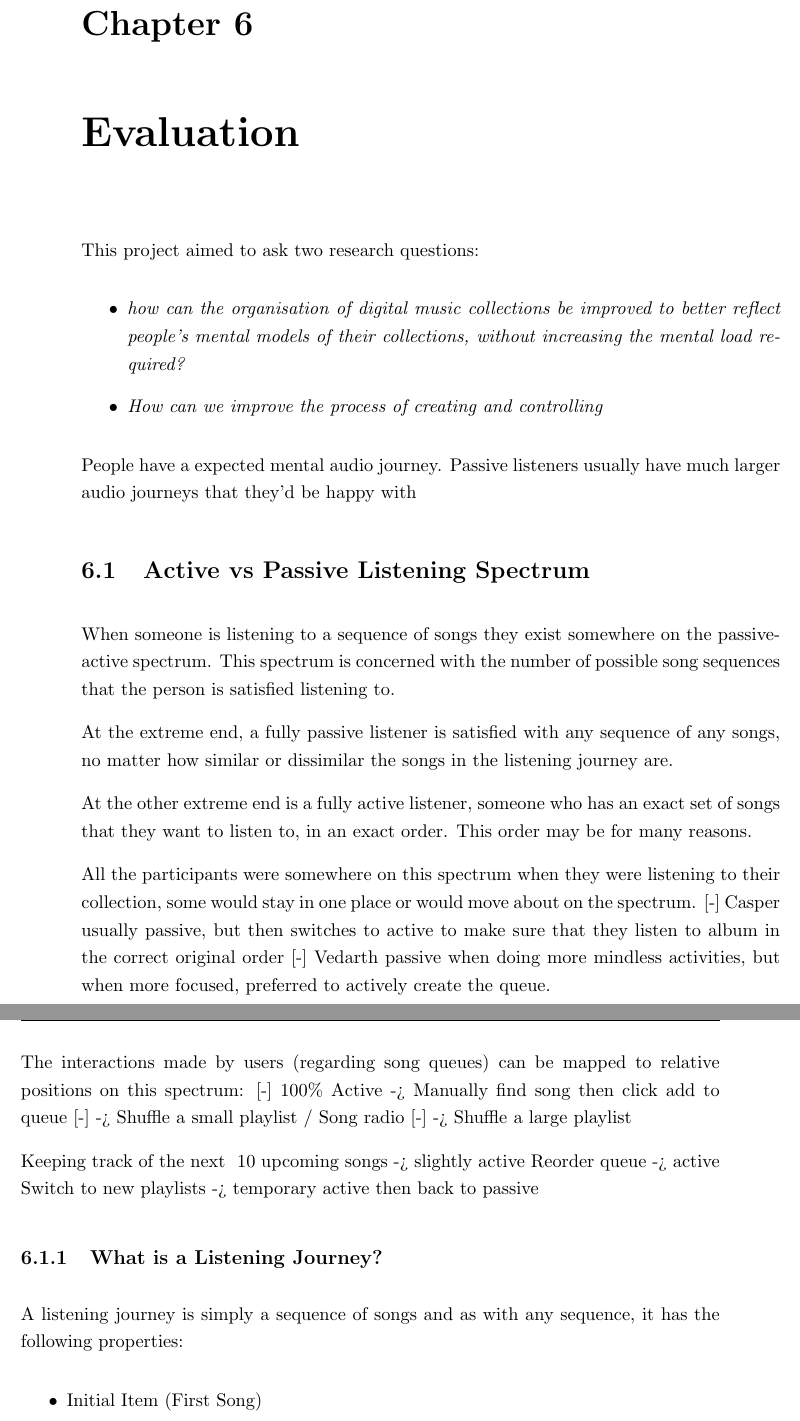
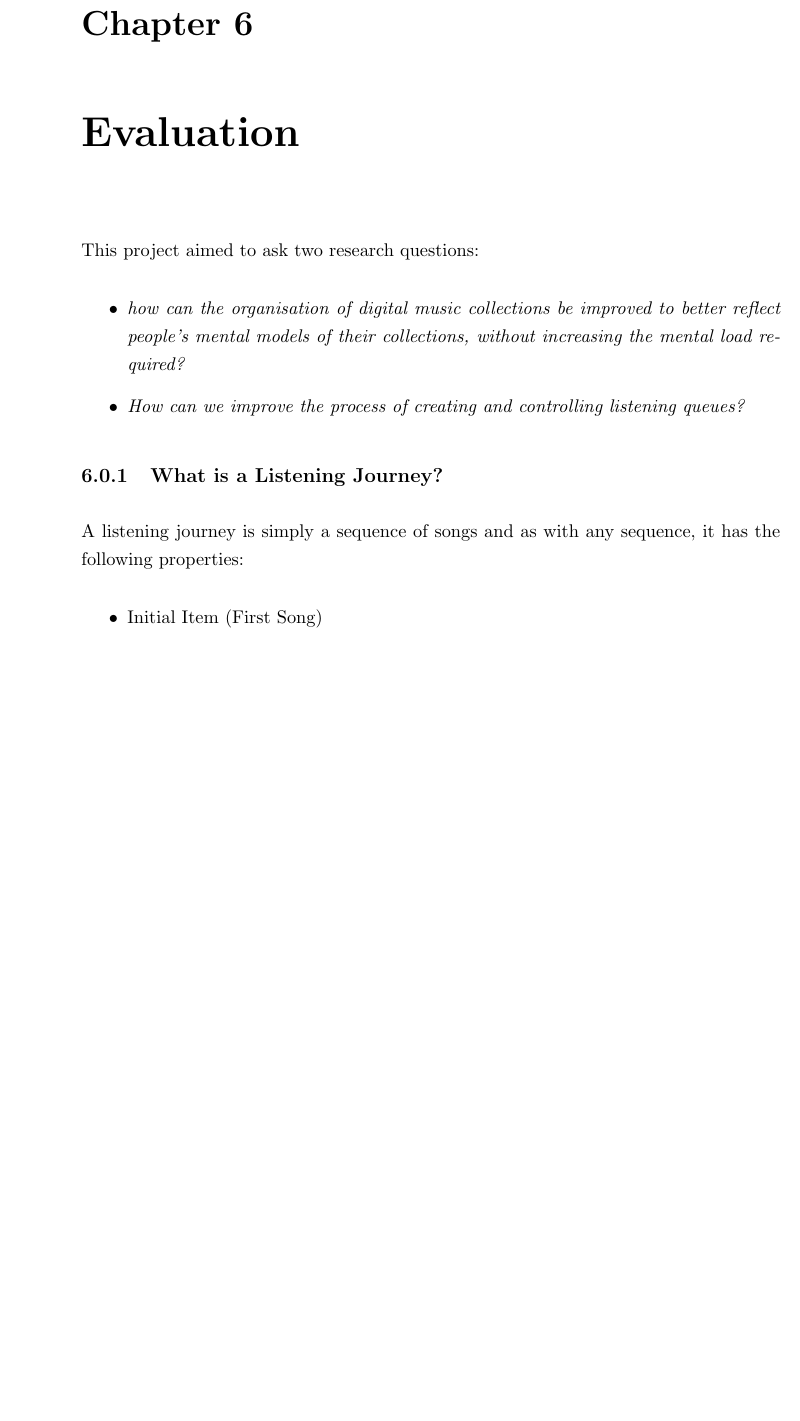
Before and after one commit to Ph04natrix/COMP3200, a LaTeX thesis (Final Report/master.tex, which reads Final Report/Chapters/Evaluation.tex): two parts of pages 49 and 50 of 82 before the commit and part of page 49 of 80 after it, the two joined at a grey line, cut so that both start at the same text, the shorter picture padded with empty space. Compiled offline with pdfLaTeX.

Commit message:
fixed post-submission errors

```diff
--- a/Final Report/Chapters/Evaluation.tex
+++ b/Final Report/Chapters/Evaluation.tex
@@ -1,37 +1,35 @@
 %% ----------------------------------------------------------------
-%%? 1st Draft Completed
+%%! FIX ERRORS
 %% ----------------------------------------------------------------
 \chapter{Evaluation}
 This project aimed to ask two research questions:\begin{itemize}
     \item \textit{how can the organisation of digital music collections be improved to better reflect people's mental models of their collections, without increasing the mental load required?}
-    \item \textit{How can we improve the process of creating and controlling}
+    \item \textit{How can we improve the process of creating and controlling listening queues?}
 \end{itemize}
-
-People have a expected mental audio journey. Passive listeners usually have much larger audio journeys that they'd be happy with
 
 %% ----------------------------------------------------------------
 % Active is blue, Passive is yellow (I don't know why)
-\section{Active vs Passive Listening Spectrum}
+%\section{Active vs Passive Listening Spectrum}
 %% ----------------------------------------------------------------
-When someone is listening to a sequence of songs they exist somewhere on the passive-active spectrum. This spectrum is concerned with the number of possible song sequences that the person is satisfied listening to.
+%When someone is listening to a sequence of songs they exist somewhere on the passive-active spectrum. This spectrum is concerned with the number of possible song sequences that the person is satisfied listening to.
 
-At the extreme end, a fully passive listener is satisfied with any sequence of any songs, no matter how similar or dissimilar the songs in the listening journey are.
+%At the extreme end, a fully passive listener is satisfied with any sequence of any songs, no matter how similar or dissimilar the songs in the listening journey are.
 
-At the other extreme end is a fully active listener, someone who has an exact set of songs that they want to listen to, in an exact order. This order may be for many reasons.
+%At the other extreme end is a fully active listener, someone who has an exact set of songs that they want to listen to, in an exact order. This order may be for many reasons.
 
-All the participants were somewhere on this spectrum when they were listening to their collection, some would stay in one place or would move about on the spectrum.
-[-] Casper usually passive, but then switches to active to make sure that they listen to album in the correct original order
-[-] Vedarth passive when doing more mindless activities, but when more focused, preferred to actively create the queue.
+%All the participants were somewhere on this spectrum when they were listening to their collection, some would stay in one place or would move about on the spectrum.
+%[-] Casper usually passive, but then switches to active to make sure that they listen to album in the correct original order
+%[-] Vedarth passive when doing more mindless activities, but when more focused, preferred to actively create the queue.
 
 %todo draw this spectrum
-The interactions made by users (regarding song queues) can be mapped to relative positions on this spectrum:
-[-] 100\% Active -> Manually find song then click add to queue
-[-] -> Shuffle a small playlist / Song radio
-[-] -> Shuffle a large playlist
+%The interactions made by users (regarding song queues) can be mapped to relative positions on this spectrum:
+%[-] 100\% Active -> Manually find song then click add to queue
+%[-] -> Shuffle a small playlist / Song radio
+%[-] -> Shuffle a large playlist
 
-Keeping track of the next ~10 upcoming songs -> slightly active
-Reorder queue -> active
-Switch to new playlists -> temporary active then back to passive
+%Keeping track of the next ~10 upcoming songs -> slightly active
+%Reorder queue -> active
+%Switch to new playlists -> temporary active then back to passive
 
 \subsection{What is a Listening Journey?}
 %% ----------------------------------------------------------------
```
Also changed, not shown: Final Report/Chapters/Background.tex (+1 -1 lines), Final Report/images/Activity_Network_Diagram.jpg, Final Report/images/dynamic-graph.png (added), Final Report/master.pdf, Final Report/Chapters/Evaluation.tex (27 more changed lines), 1 other file.
